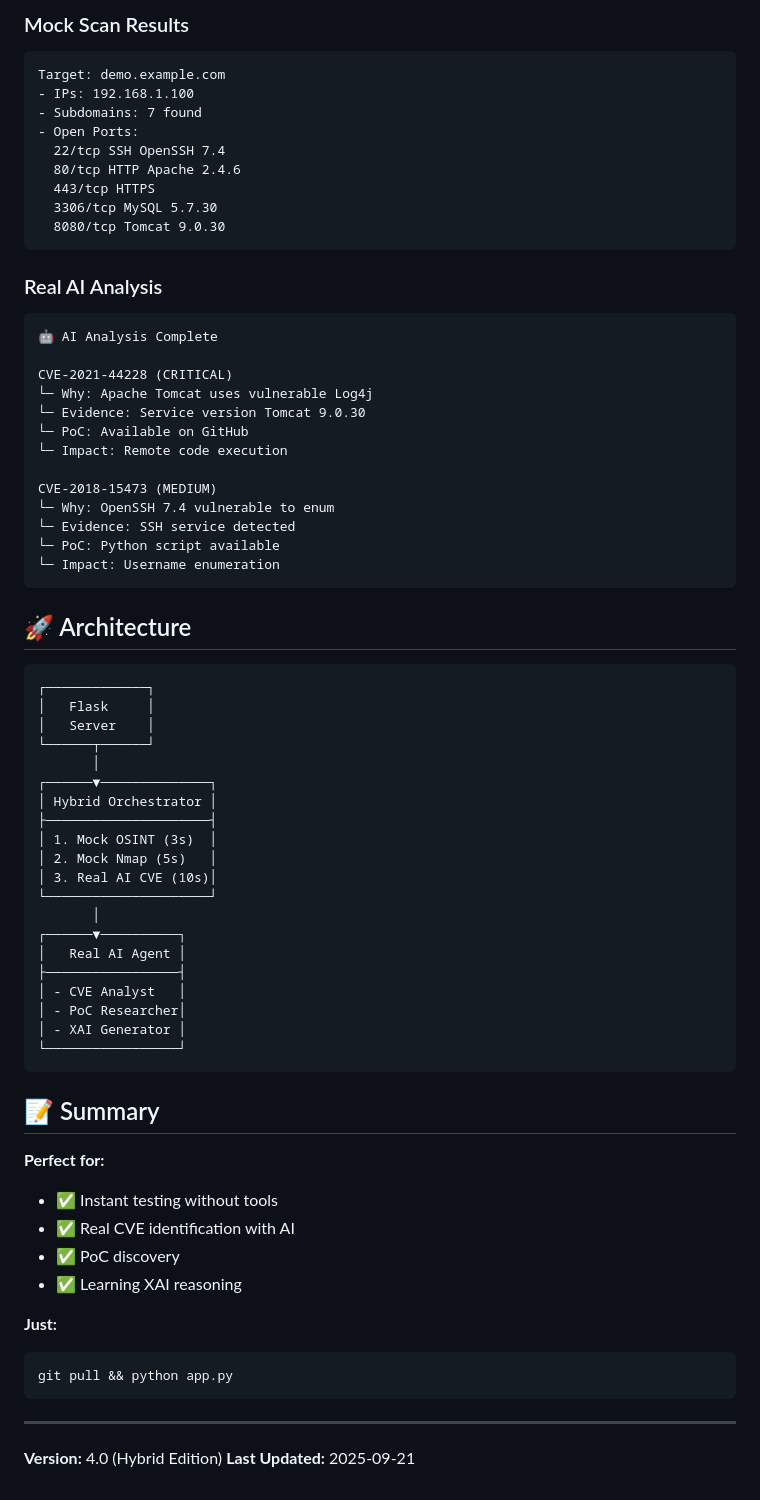
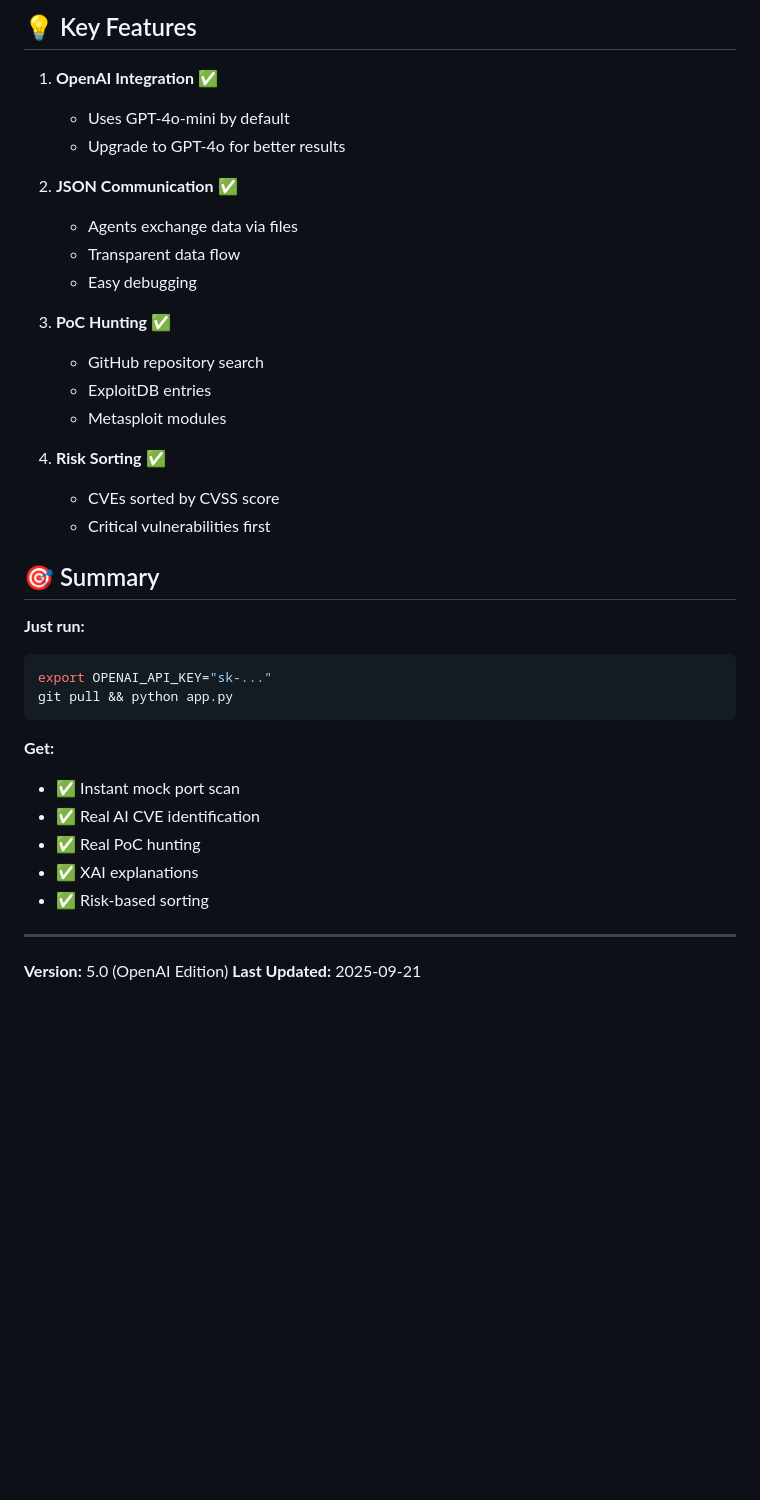
Before and after one commit to d01ki/BreachPilot, a Markdown page: README.md, the part around one of its changes. GitHub-like rendering; blank space fills up the shorter version.

Commit message:
Final README - OpenAI powered with PoC hunting and JSON communication

````diff
--- a/README.md
+++ b/README.md
@@ -163,73 +155,40 @@ python app.py
 
-### Mock Scan Results
-```
-Target: demo.example.com
-- IPs: 192.168.1.100
-- Subdomains: 7 found
-- Open Ports:
-  22/tcp SSH OpenSSH 7.4
-  80/tcp HTTP Apache 2.4.6
-  443/tcp HTTPS
-  3306/tcp MySQL 5.7.30
-  8080/tcp Tomcat 9.0.30
-```
+## 💡 Key Features
 
-### Real AI Analysis
-```
-🤖 AI Analysis Complete
+1. **OpenAI Integration** ✅
+   - Uses GPT-4o-mini by default
+   - Upgrade to GPT-4o for better results
 
-CVE-2021-44228 (CRITICAL)
-└─ Why: Apache Tomcat uses vulnerable Log4j
-└─ Evidence: Service version Tomcat 9.0.30
-└─ PoC: Available on GitHub
-└─ Impact: Remote code execution
+2. **JSON Communication** ✅
+   - Agents exchange data via files
+   - Transparent data flow
+   - Easy debugging
 
-CVE-2018-15473 (MEDIUM)
-└─ Why: OpenSSH 7.4 vulnerable to enum
-└─ Evidence: SSH service detected
-└─ PoC: Python script available
-└─ Impact: Username enumeration
-```
+3. **PoC Hunting** ✅
+   - GitHub repository search
+   - ExploitDB entries
+   - Metasploit modules
 
-## 🚀 Architecture
+4. **Risk Sorting** ✅
+   - CVEs sorted by CVSS score
+   - Critical vulnerabilities first
 
-```
-┌─────────────┐
-│   Flask     │
-│   Server    │
-└──────┬──────┘
-       │
-┌──────▼──────────────┐
-│ Hybrid Orchestrator │
-├─────────────────────┤
-│ 1. Mock OSINT (3s)  │
-│ 2. Mock Nmap (5s)   │
-│ 3. Real AI CVE (10s)│
-└─────────────────────┘
-       │
-┌──────▼──────────┐
-│   Real AI Agent │
-├─────────────────┤
-│ - CVE Analyst   │
-│ - PoC Researcher│
-│ - XAI Generator │
-└─────────────────┘
-```
+## 🎯 Summary
 
-## 📝 Summary
-
-**Perfect for:**
-- ✅ Instant testing without tools
-- ✅ Real CVE identification with AI
-- ✅ PoC discovery
-- ✅ Learning XAI reasoning
-
-**Just:**
+**Just run:**
 ```bash
+export OPENAI_API_KEY="sk-..."
 git pull && python app.py
 ```
 
+**Get:**
+- ✅ Instant mock port scan
+- ✅ Real AI CVE identification
+- ✅ Real PoC hunting
+- ✅ XAI explanations
+- ✅ Risk-based sorting
+
 ---
 
-**Version:** 4.0 (Hybrid Edition)
+**Version:** 5.0 (OpenAI Edition)
 **Last Updated:** 2025-09-21
````
Also changed, not shown: other parts of README.md (+114 -122 lines).
